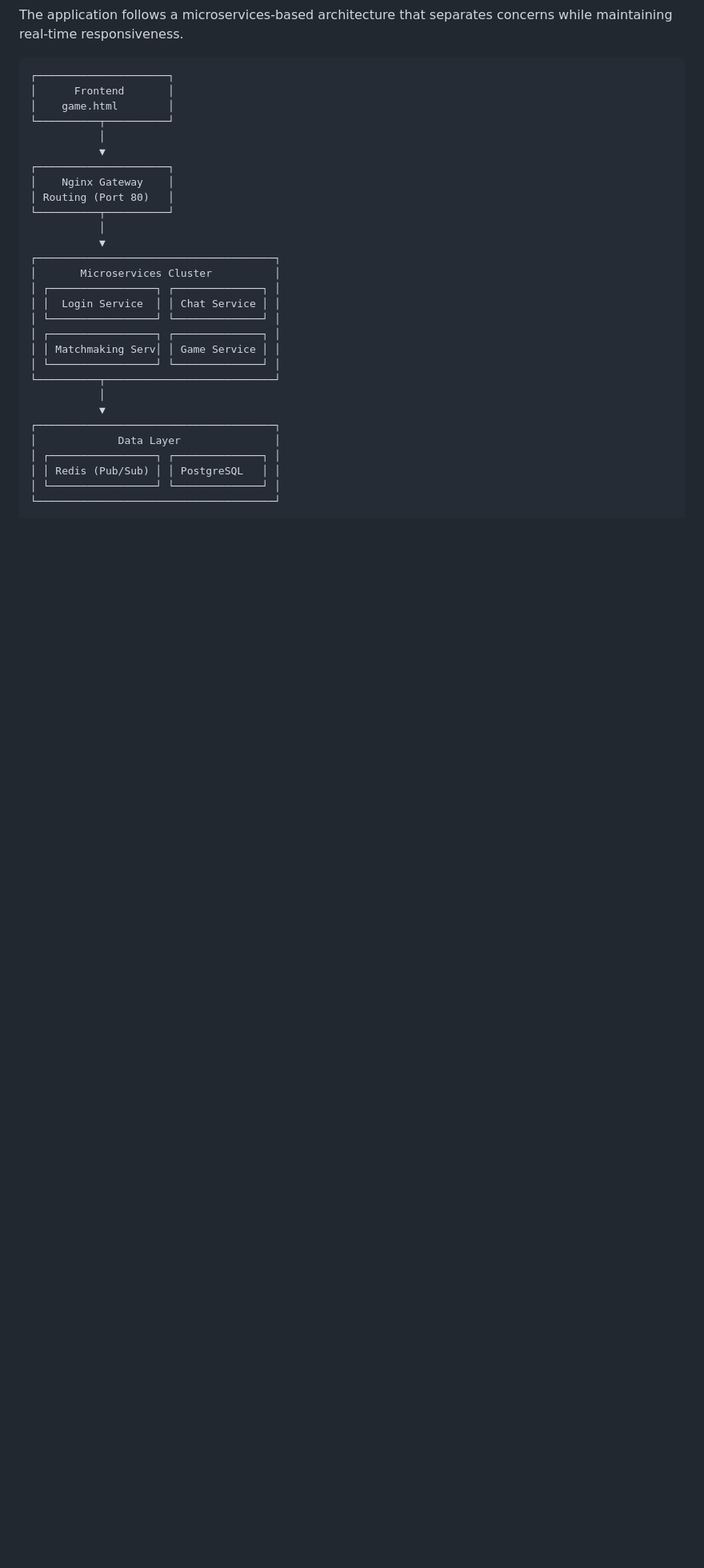
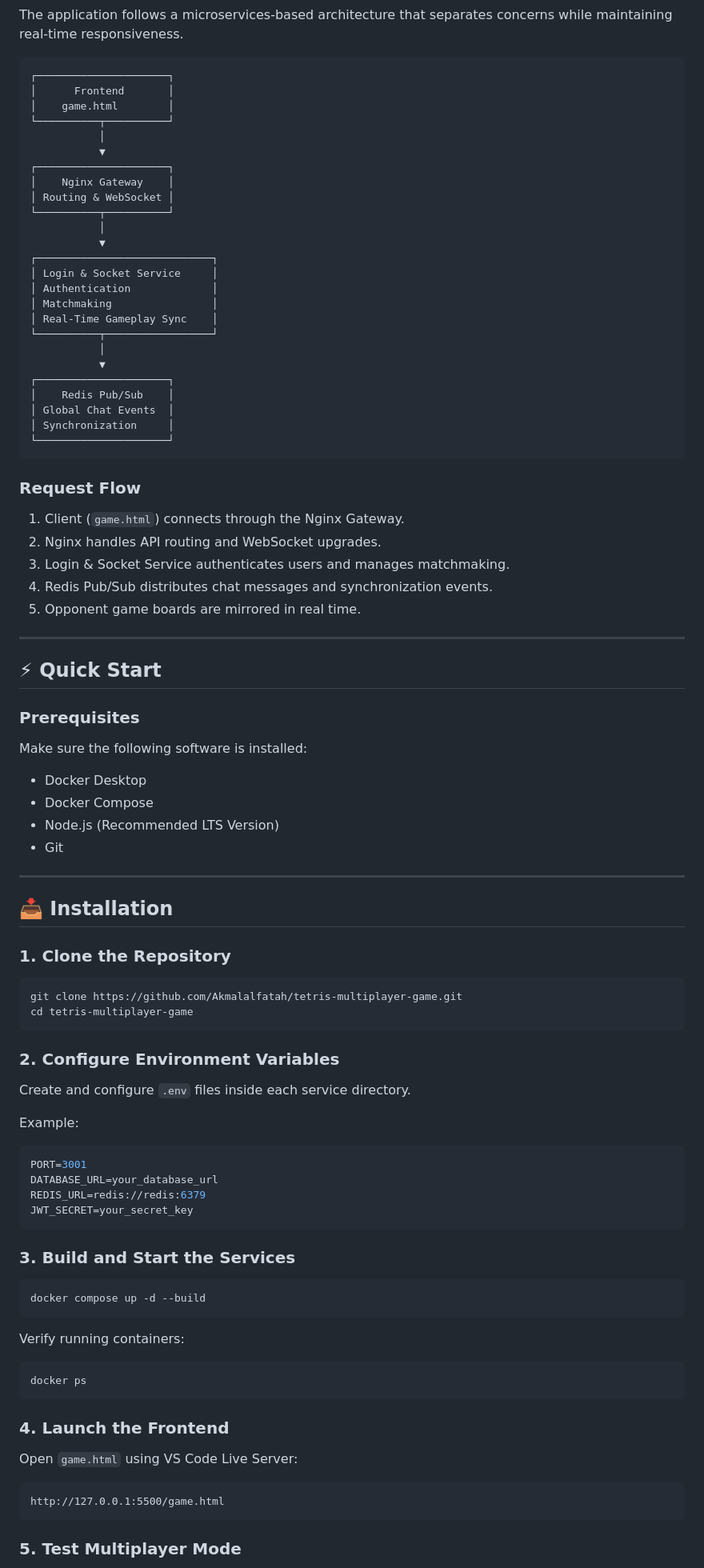
Before and after one commit to Akmalalfatah/tetris-multiplayer-game, a Markdown page: README.md, the part around one of its changes. Shown at 80% size. GitHub-like rendering; blank space fills up the shorter version.

Commit message:
Revise README for improved feature and setup details
Updated README to enhance clarity on features, tech stack, and installation instructions.

````diff
--- a/README.md
+++ b/README.md
@@ -79,24 +91,89 @@ The application follows a microservices-based architecture that separates concer
            ▼
 ┌─────────────────────┐
 │    Nginx Gateway    │
-│ Routing (Port 80)   │
+│ Routing & WebSocket │
 └──────────┬──────────┘
            │
            ▼
-┌──────────────────────────────────────┐
-│       Microservices Cluster          │
-│ ┌─────────────────┐ ┌──────────────┐ │
-│ │  Login Service  │ │ Chat Service │ │
-│ └─────────────────┘ └──────────────┘ │
-│ ┌─────────────────┐ ┌──────────────┐ │
-│ │ Matchmaking Serv│ │ Game Service │ │
-│ └─────────────────┘ └──────────────┘ │
-└──────────┬───────────────────────────┘
+┌────────────────────────────┐
+│ Login & Socket Service     │
+│ Authentication             │
+│ Matchmaking                │
+│ Real-Time Gameplay Sync    │
+└──────────┬─────────────────┘
            │
            ▼
-┌──────────────────────────────────────┐
-│             Data Layer               │
-│ ┌─────────────────┐ ┌──────────────┐ │
-│ │ Redis (Pub/Sub) │ │ PostgreSQL   │ │
-│ └─────────────────┘ └──────────────┘ │
-└──────────────────────────────────────┘
+┌─────────────────────┐
+│    Redis Pub/Sub    │
+│ Global Chat Events  │
+│ Synchronization     │
+└─────────────────────┘
+```
+
+### Request Flow
+
+1. Client (`game.html`) connects through the Nginx Gateway.
+2. Nginx handles API routing and WebSocket upgrades.
+3. Login & Socket Service authenticates users and manages matchmaking.
+4. Redis Pub/Sub distributes chat messages and synchronization events.
+5. Opponent game boards are mirrored in real time.
+
+---
+
+## ⚡ Quick Start
+
+### Prerequisites
+
+Make sure the following software is installed:
+
+* Docker Desktop
+* Docker Compose
+* Node.js (Recommended LTS Version)
+* Git
+
+---
+
+## 📥 Installation
+
+### 1. Clone the Repository
+
+```bash
+git clone https://github.com/Akmalalfatah/tetris-multiplayer-game.git
+cd tetris-multiplayer-game
+```
+
+### 2. Configure Environment Variables
+
+Create and configure `.env` files inside each service directory.
+
+Example:
+
+```env
+PORT=3001
+DATABASE_URL=your_database_url
+REDIS_URL=redis://redis:6379
+JWT_SECRET=your_secret_key
+```
+
+### 3. Build and Start the Services
+
+```bash
+docker compose up -d --build
+```
+
+Verify running containers:
+
+```bash
+docker ps
+```
+
+### 4. Launch the Frontend
+
+Open `game.html` using VS Code Live Server:
+
+```text
+http://127.0.0.1:5500/game.html
+```
+
+### 5. Test Multiplayer Mode
+
````
Also changed, not shown: other parts of README.md (+109 -9 lines).
